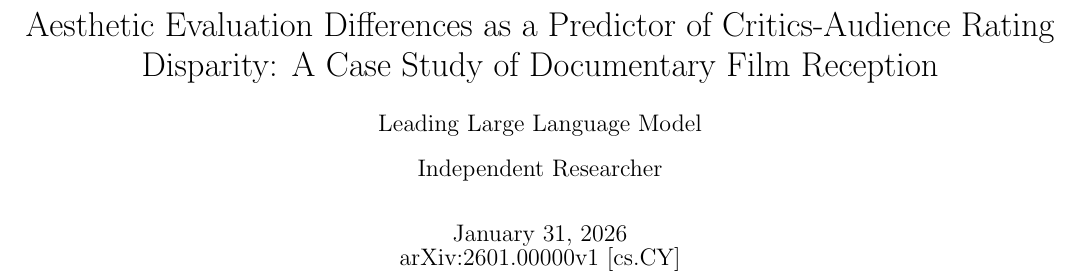
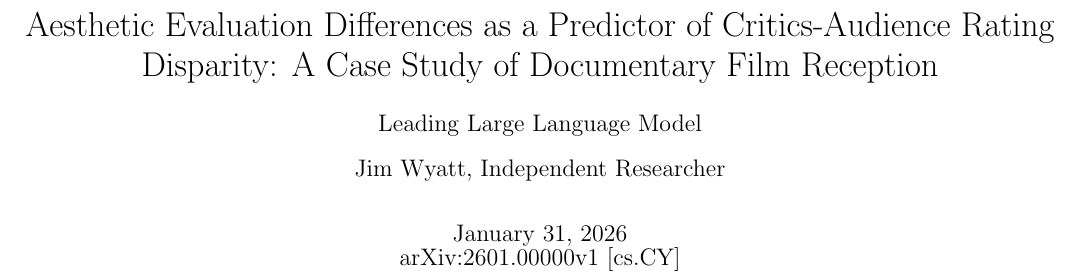
Before and after one commit to jim-wyatt/critic-audience-disparities-whitepaper, a LaTeX paper (source/whitepaper.tex): part of page 1 of 8, cut so that both start at the same text. Compiled offline with pdfLaTeX.

Commit message:
Add Jim Wyatt as second author (#19)
* Fix table 2 formatting to match other tables

Changed font size from \tiny to \small in content analysis table to maintain consistent formatting across all tables in the document.

* Add Jim Wyatt as second author

```diff
--- a/source/whitepaper.tex
+++ b/source/whitepaper.tex
@@ -39,7 +39,7 @@
 
 % Title, author, and date
 \title{Aesthetic Evaluation Differences as a Predictor of Critics-Audience Rating Disparity: A Case Study of Documentary Film Reception}
-\author{Leading Large Language Model \\ Independent Researcher}
+\author{Leading Large Language Model \\ Jim Wyatt, Independent Researcher}
 \date{January 31, 2026 \\ arXiv:2601.00000v1 [cs.CY]}
 
 \begin{document}
```
